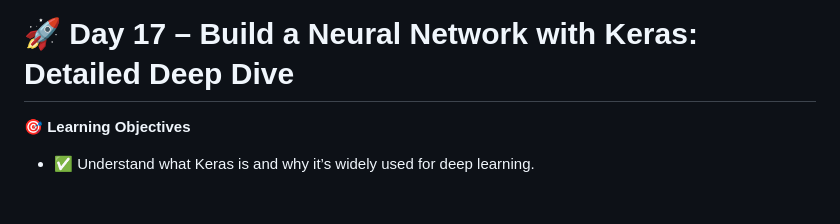
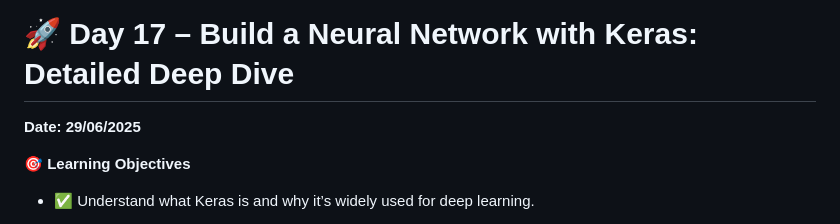
Before and after one commit to Mazid2003/Machine-Learning-Trainee-Program, a Markdown page: Day-17/Readme.md, the part around the change. GitHub-like rendering; blank space fills up the shorter version.

```diff
--- a/Day-17/Readme.md
+++ b/Day-17/Readme.md
@@ -1,5 +1,7 @@
 
 # 🚀 Day 17 – Build a Neural Network with Keras: Detailed Deep Dive
+
+**Date: 29/06/2025**
 
 **🎯 Learning Objectives**
 
```
